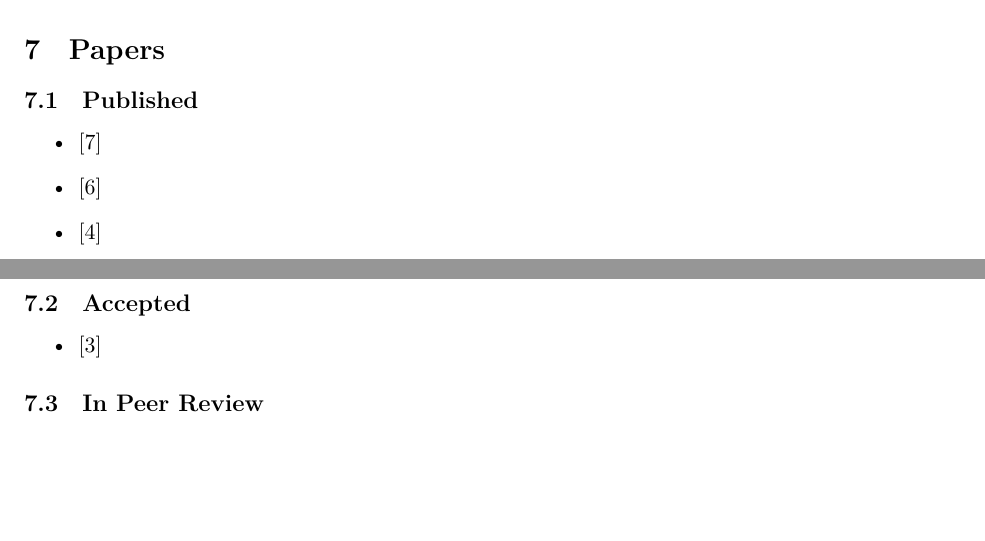
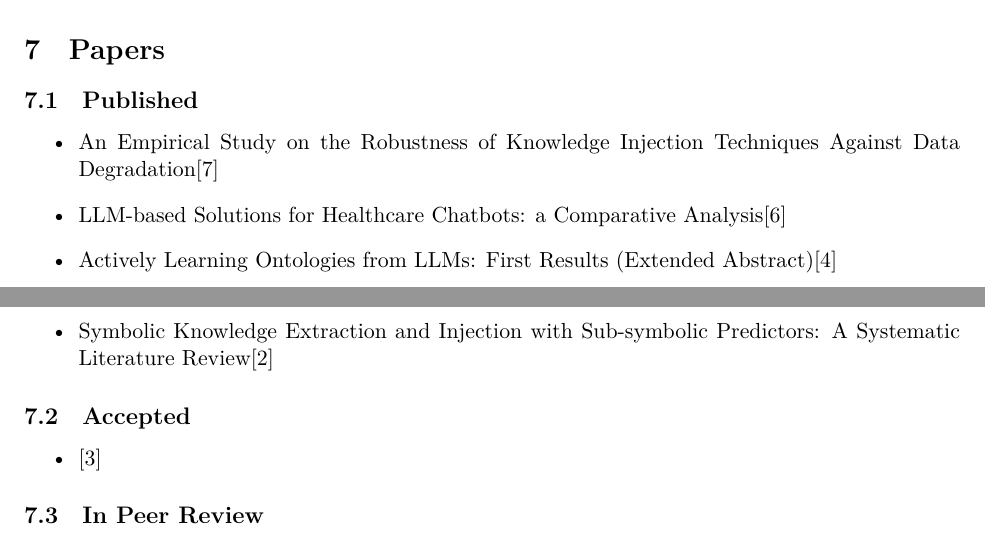
Before and after one commit to MatteoMagnini/second-year-phd-report, a LaTeX document (second-year-phd-report.tex): two parts of pages 2 and 3 of 3 before the commit and two parts of pages 2 and 3 of 4 after it, joined at a grey line, cut so that both start at the same text, the shorter picture padded with empty space. Compiled offline with XeLaTeX.

Commit message:
feat: testing citefield with title

```diff
--- a/second-year-phd-report.tex
+++ b/second-year-phd-report.tex
@@ -138,17 +138,13 @@ The total amount of proposed CFUs with exam is 20, while the total amount of pro
 \subsection{Published}\label{subsec:published}
 
 \begin{itemize}
-    \item \cite{DBLP:conf/woa/RafanelliMACO24}
-	%\\{\footnotesize\textbf{Abstract:}~\citefield{DBLP:conf/woa/RafanelliMACO24}{abstract}}
+    \item \citefield{DBLP:conf/woa/RafanelliMACO24}{title}\cite{DBLP:conf/woa/RafanelliMACO24}
     %
-	\item \cite{DBLP:conf/percom/MontagnaAFPKUM24}
-	%\\{\footnotesize\textbf{Abstract:}~\citefield{DBLP:conf/percom/MontagnaAFPKUM24}{abstract}}
+	\item \citefield{DBLP:conf/percom/MontagnaAFPKUM24}{title}\cite{DBLP:conf/percom/MontagnaAFPKUM24}
 	%
-	\item \cite{DBLP:conf/dlog/MagniniOS24}
-	%\\{\footnotesize\textbf{Abstract:}~\citefield{DBLP:conf/dlog/MagniniOS24}{abstract}}
+	\item \citefield{DBLP:conf/dlog/MagniniOS24}{title}\cite{DBLP:conf/dlog/MagniniOS24}
 	%
-	\item \cite{DBLP:journals/csur/CiattoSAMO24}
-	%\\{\footnotesize\textbf{Abstract:}~\citefield{DBLP:journals/csur/CiattoSAMO24}{abstract}}
+	\item \citefield{DBLP:journals/csur/CiattoSAMO24}{title}\cite{DBLP:journals/csur/CiattoSAMO24}
 \end{itemize}
 
 \subsection{Accepted}\label{subsec:accepted}
```
